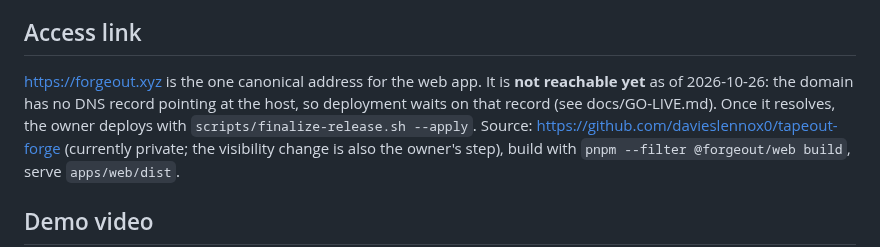
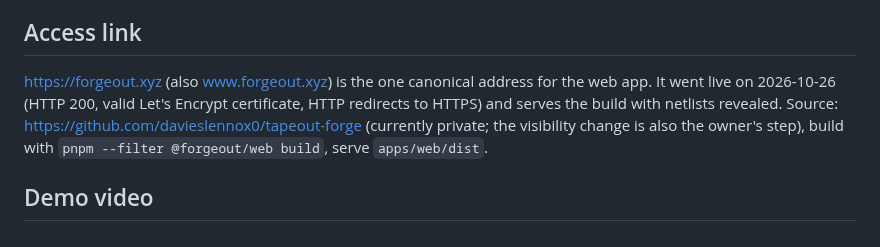
Before and after one commit to davieslennox0/tapeout-forge, a Markdown page: docs/SUBMISSION.md, the part around the change. Drawn GitHub-style.

```diff
--- a/docs/SUBMISSION.md
+++ b/docs/SUBMISSION.md
@@ -86,9 +86,9 @@ keeps coming back as the task bank and the field of competing circuits change ov
 
 ## Access link
 
-https://forgeout.xyz is the one canonical address for the web app. It is **not reachable yet** as of 2026-10-26:
-the domain has no DNS record pointing at the host, so deployment waits on that record (see docs/GO-LIVE.md).
-Once it resolves, the owner deploys with `scripts/finalize-release.sh --apply`. Source:
+https://forgeout.xyz (also www.forgeout.xyz) is the one canonical address for the web app. It went live on
+2026-10-26 (HTTP 200, valid Let's Encrypt certificate, HTTP redirects to HTTPS) and serves the build with netlists
+revealed. Source:
 https://github.com/davieslennox0/tapeout-forge (currently private; the visibility change is also
 the owner's step), build with `pnpm --filter @forgeout/web build`, serve `apps/web/dist`.
 
```
Also changed, not shown: docs/CLAIMS.md (+1 -1 lines), docs/NEW.md (+1 -1 lines).
